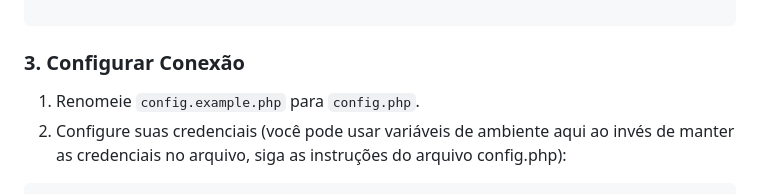
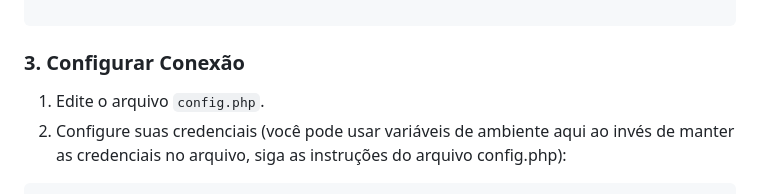
Before and after one commit to adrianolerner/doeca, a Markdown page: README.md, the part around the change. Rendered like a GitHub page.

````diff
--- a/README.md
+++ b/README.md
@@ -99,7 +99,7 @@ composer install
 
 ### 3. Configurar Conexão
 
-1. Renomeie `config.example.php` para `config.php`.
+1. Edite o arquivo `config.php`.
 2. Configure suas credenciais (você pode usar variáveis de ambiente aqui ao invés de manter as credenciais no arquivo, siga as instruções do arquivo config.php):
 
 ```php
````
